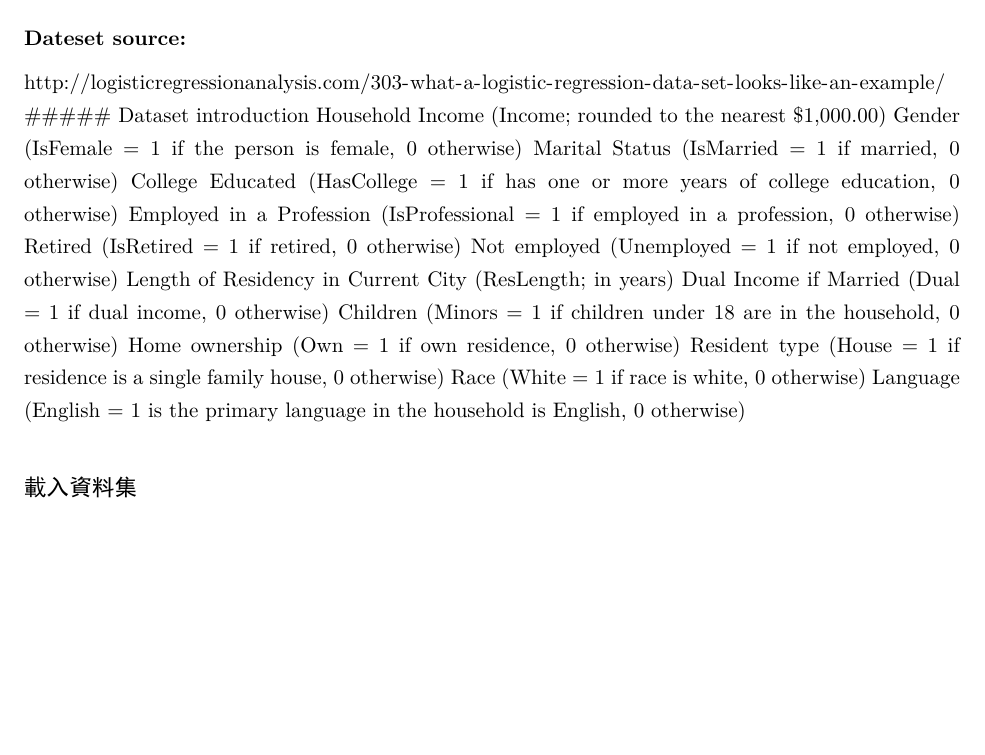
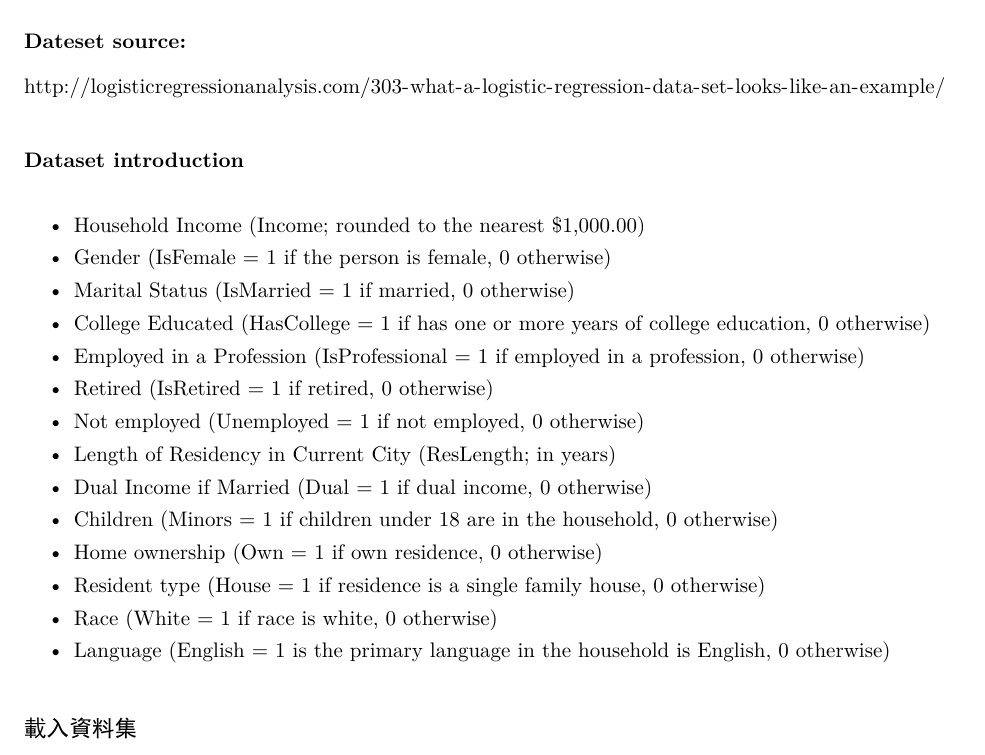
Before and after one commit to SeanSyue/MZines4You, an R Markdown document (PlotGood.Rmd): part of page 1 of 11, cut so that both start at the same text, the shorter picture padded with empty space. The pictures show the output file PlotGood.pdf that the author committed with the source.

Commit message:
prettify introduction part

````diff
--- a/PlotGood.Rmd
+++ b/PlotGood.Rmd
@@ -17,21 +17,22 @@ knitr::opts_chunk$set(echo = TRUE)
 # MZines4You -- Variables Plots
 ##### Dateset source:
 http://logisticregressionanalysis.com/303-what-a-logistic-regression-data-set-looks-like-an-example/
+
 ##### Dataset introduction
-Household Income (Income; rounded to the nearest $1,000.00)
-Gender (IsFemale = 1 if the person is female, 0 otherwise)
-Marital Status (IsMarried = 1 if married, 0 otherwise)
-College Educated (HasCollege = 1 if has one or more years of college education, 0 otherwise)
-Employed in a Profession (IsProfessional = 1 if employed in a profession, 0 otherwise)
-Retired (IsRetired = 1 if retired, 0 otherwise)
-Not employed (Unemployed = 1 if not employed,  0 otherwise)
-Length of Residency in Current City (ResLength; in years)
-Dual Income if Married (Dual = 1 if dual income, 0 otherwise)
-Children (Minors = 1 if children under 18 are in the household, 0 otherwise)
-Home ownership (Own = 1 if own residence, 0 otherwise)
-Resident type (House = 1 if residence is a single family house, 0 otherwise)
-Race (White = 1 if race is white, 0 otherwise)
-Language (English = 1 is the primary language in the household is English, 0 otherwise)
+* Household Income (Income; rounded to the nearest $1,000.00)
+* Gender (IsFemale = 1 if the person is female, 0 otherwise)
+* Marital Status (IsMarried = 1 if married, 0 otherwise)
+* College Educated (HasCollege = 1 if has one or more years of college education, 0 otherwise)
+* Employed in a Profession (IsProfessional = 1 if employed in a profession, 0 otherwise)
+* Retired (IsRetired = 1 if retired, 0 otherwise)
+* Not employed (Unemployed = 1 if not employed,  0 otherwise)
+* Length of Residency in Current City (ResLength; in years)
+* Dual Income if Married (Dual = 1 if dual income, 0 otherwise)
+* Children (Minors = 1 if children under 18 are in the household, 0 otherwise)
+* Home ownership (Own = 1 if own residence, 0 otherwise)
+* Resident type (House = 1 if residence is a single family house, 0 otherwise)
+* Race (White = 1 if race is white, 0 otherwise)
+* Language (English = 1 is the primary language in the household is English, 0 otherwise)
 
 ## 載入資料集
 ```{r}
````
Also changed, not shown: SolutionGood.Rmd (+15 -14 lines), PlotGood.html, PlotGood.pdf, SolutionGood.html, SolutionGood.pdf.
